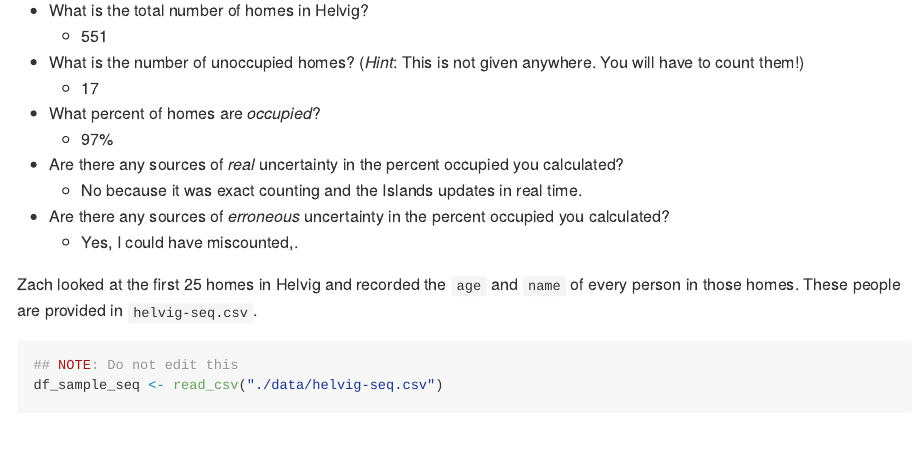
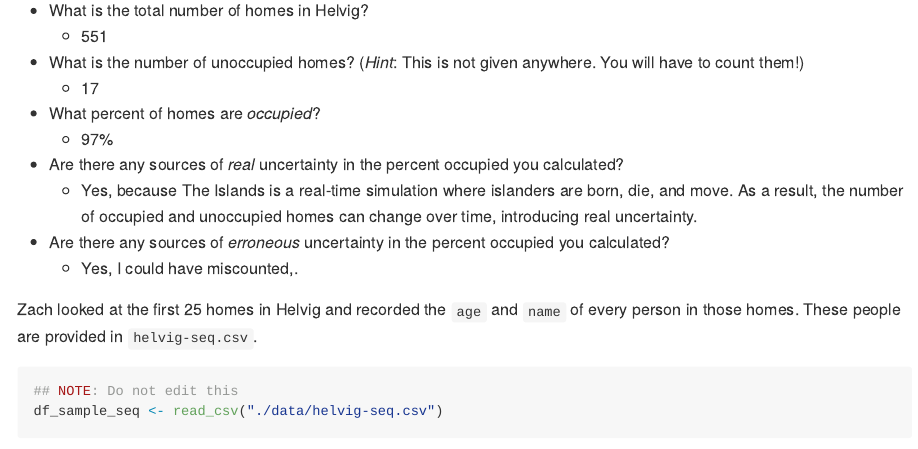
Before and after one commit to mfox0914/data-science-S2025, an R Markdown document (challenges/c08-islands-pt1-assignment.Rmd): the page in a window 1100 px wide, from 2570 px down. The pictures show the output file challenges/c08-islands-pt1-assignment.md that the author committed with the source, drawn offline in the style of GitHub.

Commit message:
Completed challenge 8 revisions

```diff
--- a/challenges/c08-islands-pt1-assignment.Rmd
+++ b/challenges/c08-islands-pt1-assignment.Rmd
@@ -76,7 +76,7 @@ NB. When Zach counted the homes (on 2025-01-08), he found 20 unoccupied out of 5
 -   What percent of homes are *occupied*?
     -   97%
 -   Are there any sources of *real* uncertainty in the percent occupied you calculated?
-    -   No because it was exact counting and the Islands updates in real time.
+    -   Yes, because The Islands is a real-time simulation where islanders are born, die, and move. As a result, the number of occupied and unoccupied homes can change over time, introducing real uncertainty.
 -   Are there any sources of *erroneous* uncertainty in the percent occupied you calculated?
     -   Yes, I could have miscounted,.
 
```
Also changed, not shown: challenges/c08-islands-pt1-assignment.md, challenges/c08-islands-pt1-assignment_files/figure-gfm/unnamed-chunk-10-1.png (added), challenges/c08-islands-pt1-assignment_files/figure-gfm/unnamed-chunk-10-2.png (added), challenges/c08-islands-pt1-assignment_files/figure-gfm/unnamed-chunk-10-3.png (added), challenges/c08-islands-pt1-assignment.Rmd (2 more changed lines).
